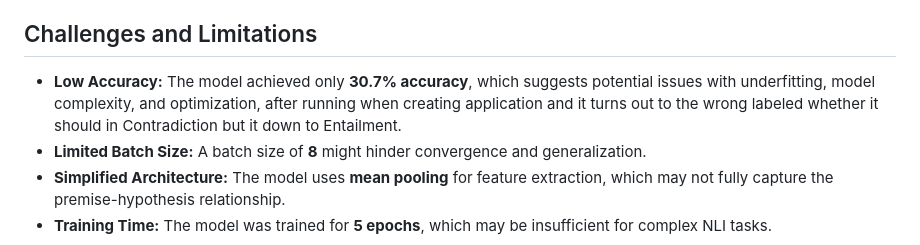
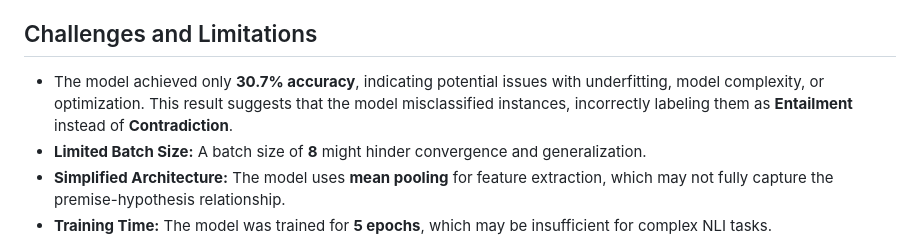
Before and after one commit to Malibu-Chuchu/NLP_A4, a Markdown page: README.md, the part around the change. Rendered like a GitHub page.

```diff
--- a/README.md
+++ b/README.md
@@ -60,7 +60,7 @@ The training process is as follows:
 6. **Accuracy:** The accuracy is computed after each epoch by comparing the model's predictions with the true labels.
 
 ## Challenges and Limitations
-- **Low Accuracy:** The model achieved only **30.7% accuracy**, which suggests potential issues with underfitting, model complexity, and optimization, after running when creating application and it turns out to the wrong labeled whether it should in Contradiction but it down to Entailment.
+- The model achieved only **30.7% accuracy**, indicating potential issues with underfitting, model complexity, or optimization. This result suggests that the model misclassified instances, incorrectly labeling them as **Entailment** instead of **Contradiction**.
 - **Limited Batch Size:** A batch size of **8** might hinder convergence and generalization.
 - **Simplified Architecture:** The model uses **mean pooling** for feature extraction, which may not fully capture the premise-hypothesis relationship.
 - **Training Time:** The model was trained for **5 epochs**, which may be insufficient for complex NLI tasks.
```
